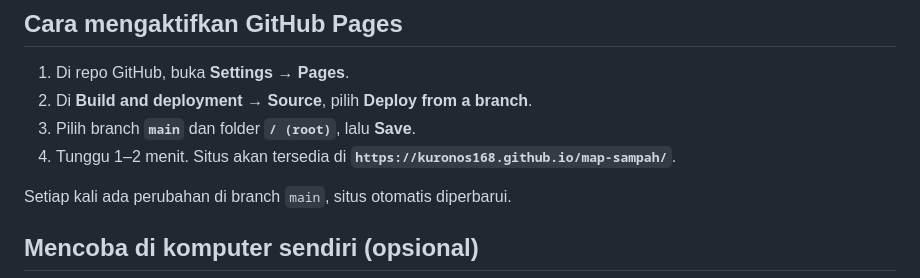
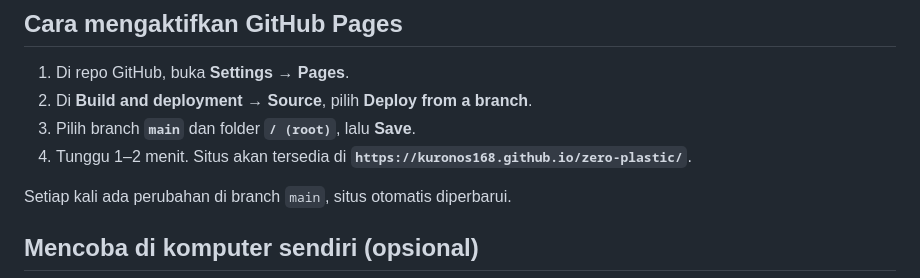
Before and after one commit to Kuronos168/map-sampah, a Markdown page: README.md, the part around the change. Rendered like a GitHub page.

```diff
--- a/README.md
+++ b/README.md
@@ -116,7 +116,7 @@ Tautan ke formulir nanti bisa ditambahkan di bagian `<footer>` pada `index.html`
 2. Di **Build and deployment → Source**, pilih **Deploy from a branch**.
 3. Pilih branch **`main`** dan folder **`/ (root)`**, lalu **Save**.
 4. Tunggu 1–2 menit. Situs akan tersedia di
-   **`https://kuronos168.github.io/map-sampah/`**.
+   **`https://kuronos168.github.io/zero-plastic/`**.
 
 Setiap kali ada perubahan di branch `main`, situs otomatis diperbarui.
 
```
Also changed, not shown: CLAUDE.md (+2 -2 lines).
